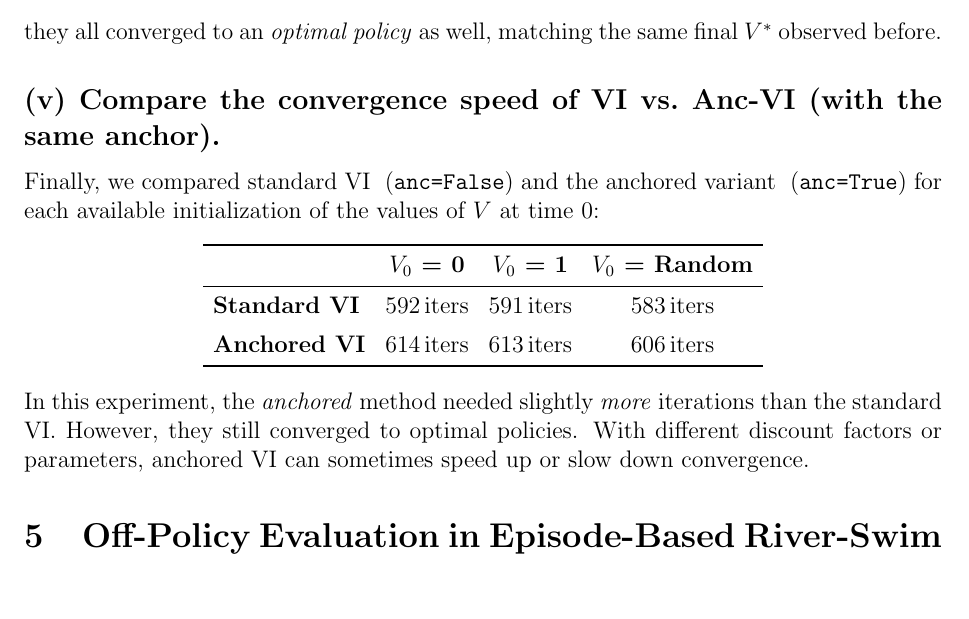
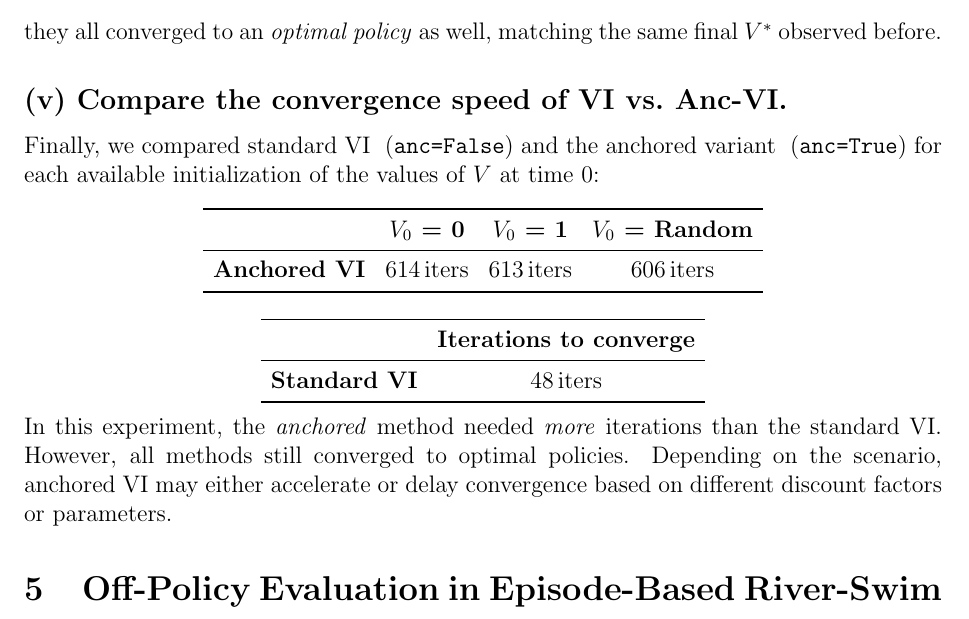
Before and after one commit to davide-marchi/Online-and-Reinforcement-Learning, a LaTeX problem sheet (Home assignment 2/OReL HA2 Davide Marchi.tex, which reads Home assignment 2/4.tex): part of page 7 of 7, cut so that both start at the same text. Compiled offline with pdfLaTeX.

Commit message:
Fixed comparisons depnding on OTA answers

```diff
--- a/Home assignment 2/4.tex
+++ b/Home assignment 2/4.tex
@@ -97,7 +97,7 @@ Using three different anchors:
 \end{enumerate}
 they all converged to an \emph{optimal policy} as well, matching the same final $V^*$ observed before.
 
-\subsection*{(v) Compare the convergence speed of VI vs.\ Anc-VI (with the same anchor).}
+\subsection*{(v) Compare the convergence speed of VI vs.\ Anc-VI.}
 
 \noindent
 Finally, we compared standard VI \ (\texttt{anc=False}) and the anchored variant
@@ -107,11 +107,20 @@ Finally, we compared standard VI \ (\texttt{anc=False}) and the anchored variant
   \toprule
     & \textbf{$V_0$ = 0} & \textbf{$V_0$ = 1} & \textbf{$V_0$ = Random} \\
   \midrule
-  \textbf{Standard VI} & 592\,\text{iters} & 591\,\text{iters} & 583\,\text{iters}\\[5pt]
   \textbf{Anchored VI} & 614\,\text{iters} & 613\,\text{iters} & 606\,\text{iters}\\
   \bottomrule
   \end{array}
 \]
-In this experiment, the \emph{anchored} method needed slightly \emph{more} iterations
-than the standard VI.  However, they still converged to optimal policies.
-With different discount factors or parameters, anchored VI can sometimes speed up or slow down convergence.
+\[
+  \begin{array}{lccc}
+  \toprule
+    & \textbf{Iterations to converge}\\
+  \midrule
+  \textbf{Standard VI} & 48\,\text{iters}\\
+  \bottomrule
+  \end{array}
+\]
+In this experiment, the \emph{anchored} method needed \emph{more} iterations
+than the standard VI.
+However, all methods still converged to optimal policies. Depending on the scenario,
+anchored VI may either accelerate or delay convergence based on different discount factors or parameters.
```
Also changed, not shown: Home assignment 2/OReL HA2 Davide Marchi.pdf, 5 other files.
